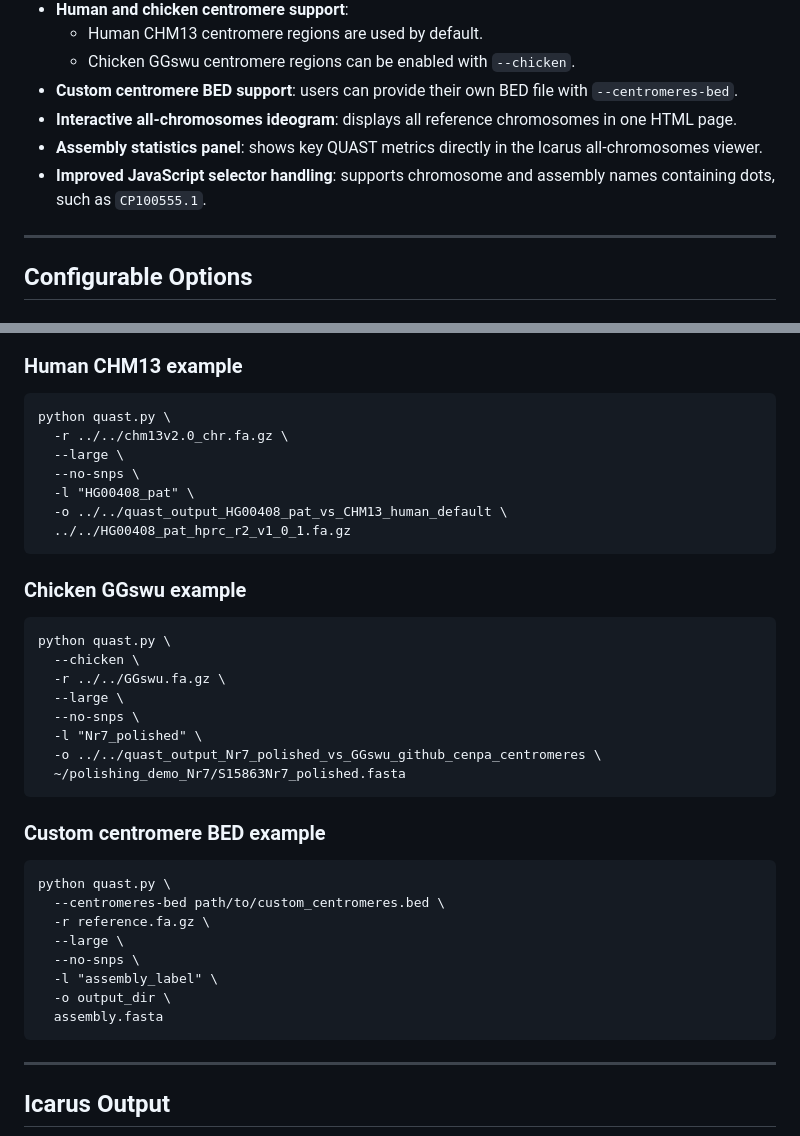
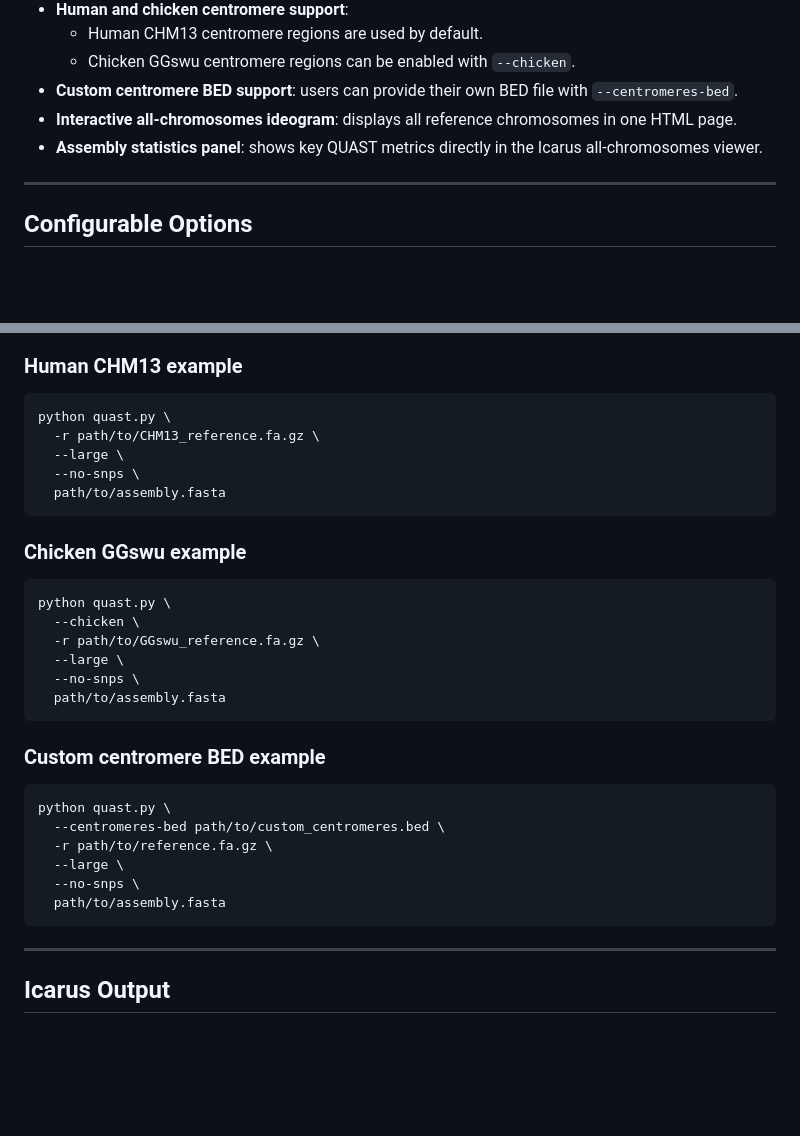
Before and after one commit to asyaaa17/t2t, a Markdown page: README.md, 2 parts joined by grey strips. Drawn GitHub-style; blank space fills up the shorter version.

Commit message:
Update README examples

```diff
--- a/README.md
+++ b/README.md
@@ -17,7 +17,6 @@ The workflow was originally developed for haplotype-resolved human assemblies ag
 - **Custom centromere BED support**: users can provide their own BED file with `--centromeres-bed`.
 - **Interactive all-chromosomes ideogram**: displays all reference chromosomes in one HTML page.
 - **Assembly statistics panel**: shows key QUAST metrics directly in the Icarus all-chromosomes viewer.
-- **Improved JavaScript selector handling**: supports chromosome and assembly names containing dots, such as `CP100555.1`.
 
 ---
 
@@ -72,34 +71,28 @@ Default behavior:
 ### Human CHM13 example
 
     python quast.py \
-      -r ../../chm13v2.0_chr.fa.gz \
+      -r path/to/CHM13_reference.fa.gz \
       --large \
       --no-snps \
-      -l "HG00408_pat" \
-      -o ../../quast_output_HG00408_pat_vs_CHM13_human_default \
-      ../../HG00408_pat_hprc_r2_v1_0_1.fa.gz
+      path/to/assembly.fasta
 
 ### Chicken GGswu example
 
     python quast.py \
       --chicken \
-      -r ../../GGswu.fa.gz \
+      -r path/to/GGswu_reference.fa.gz \
       --large \
       --no-snps \
-      -l "Nr7_polished" \
-      -o ../../quast_output_Nr7_polished_vs_GGswu_github_cenpa_centromeres \
-      ~/polishing_demo_Nr7/S15863Nr7_polished.fasta
+      path/to/assembly.fasta
 
 ### Custom centromere BED example
 
     python quast.py \
       --centromeres-bed path/to/custom_centromeres.bed \
-      -r reference.fa.gz \
+      -r path/to/reference.fa.gz \
       --large \
       --no-snps \
-      -l "assembly_label" \
-      -o output_dir \
-      assembly.fasta
+      path/to/assembly.fasta
 
 ---
 
```
